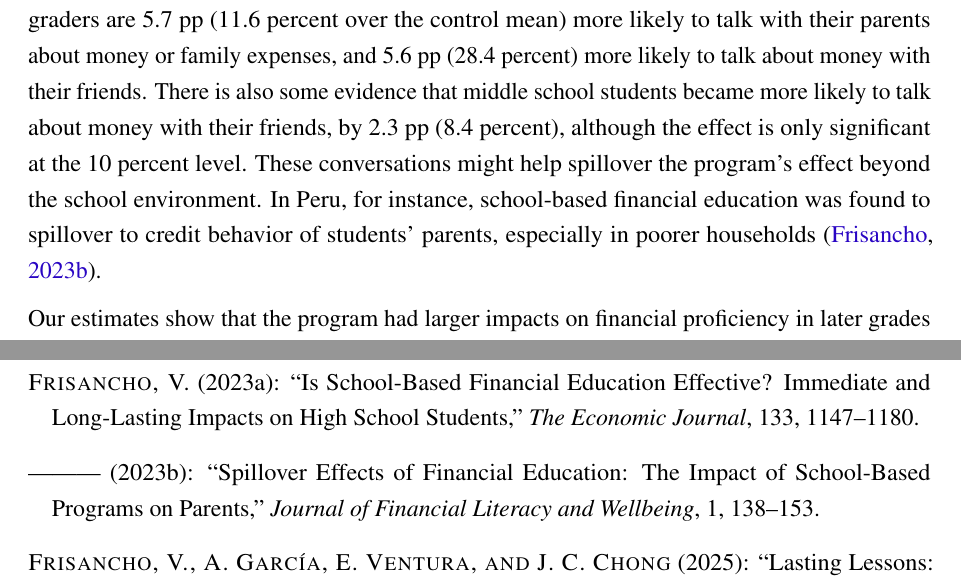
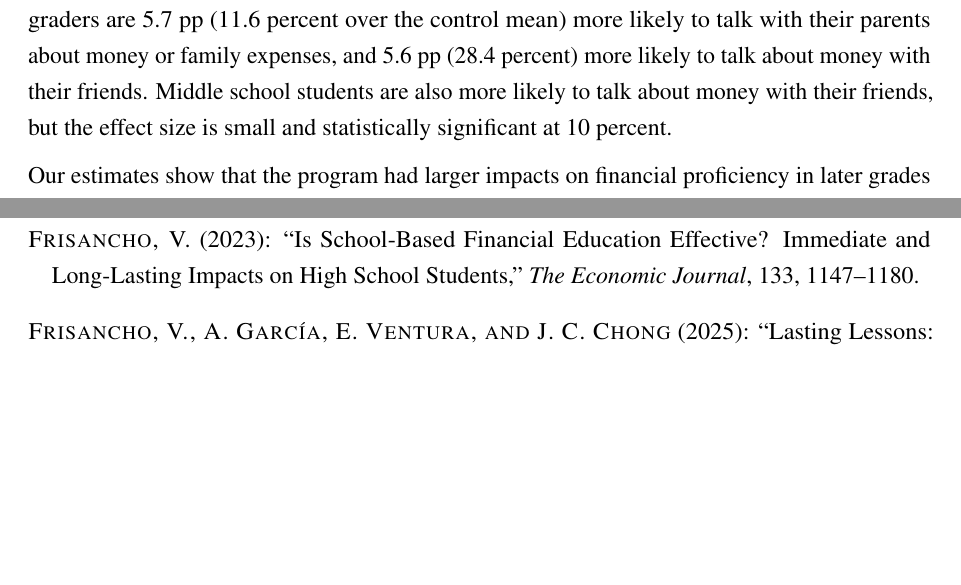
Before and after one commit to vivianamorim/financial-education-brazil, a LaTeX document (Paper/Fin_Lit_Paper.tex, which reads Paper/05_results.tex): two parts of pages 19 and 27 of 40, joined at a grey line, cut so that both start at the same text, the shorter picture padded with empty space. Compiled offline with pdfLaTeX.

Commit message:
Revise behavioral outcomes discussion for clarity
Clarified the impact of the program on middle school students' discussions about money.

```diff
--- a/Paper/05_results.tex
+++ b/Paper/05_results.tex
@@ -48,7 +48,7 @@ To investigate whether the intervention had distributional impacts on financial
 
 \newpage
 
-We further explore whether the program affected students' behavioral outcomes. These are self-reported measures, but more objective than the attitudional indeces. \autoref{tab:ITT_beha} shows that fifth graders are 5.7 pp (11.6 percent over the control mean) more likely to talk with their parents about money or family expenses, and 5.6 pp (28.4 percent) more likely to talk about money with their friends. There is also some evidence that middle school students became more likely to talk about money with their friends, by 2.3 pp (8.4 percent), although the effect is only significant at the 10 percent level. These conversations might help spillover the program's effect beyond the school environment. In Peru, for instance, school-based financial education was found to spillover to credit behavior of students' parents, especially in poorer households \citep{frisancho2023spillover}.
+We further explore whether the program affected students' behavioral outcomes. These are self-reported measures, but more objective than the attitudional indeces. \autoref{tab:ITT_beha} shows that fifth graders are 5.7 pp (11.6 percent over the control mean) more likely to talk with their parents about money or family expenses, and 5.6 pp (28.4 percent) more likely to talk about money with their friends. Middle school students are also more likely to talk about money with their friends, but the effect size is small and statistically significant at 10 percent.
 
 \begin{table}[h!]
 \centering
```
